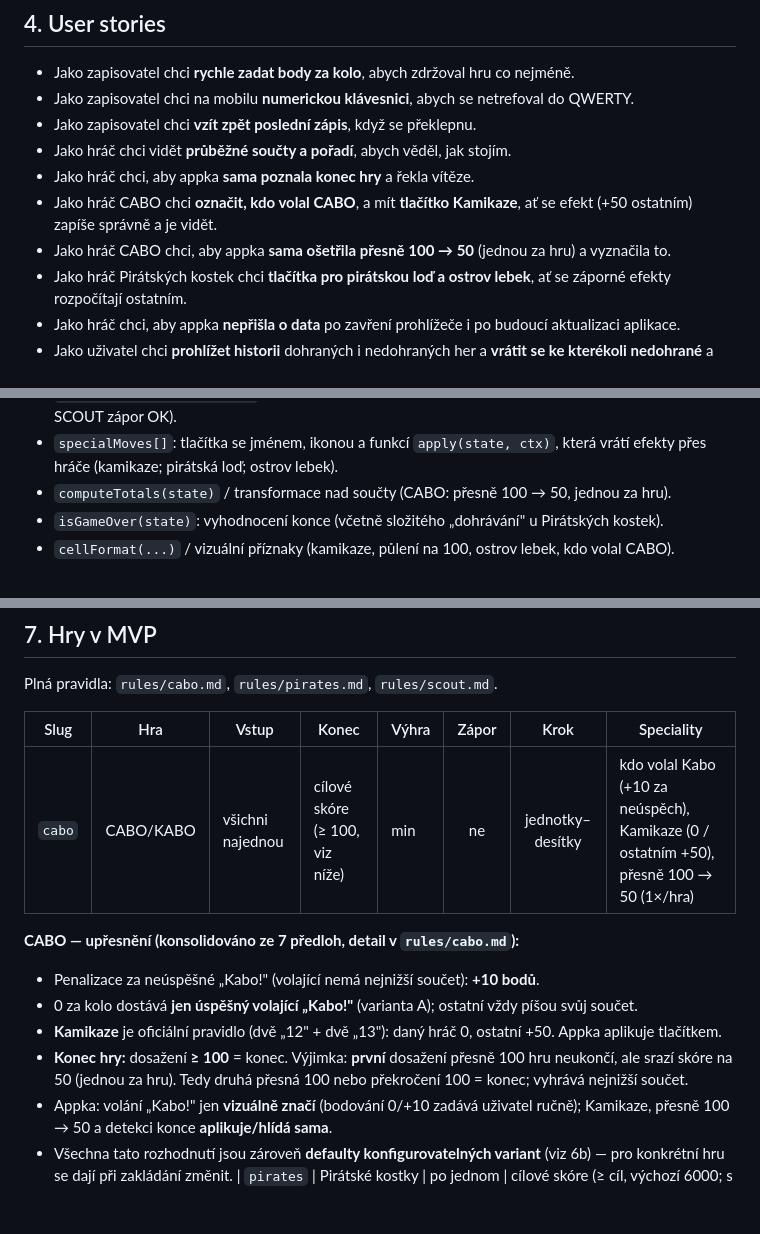
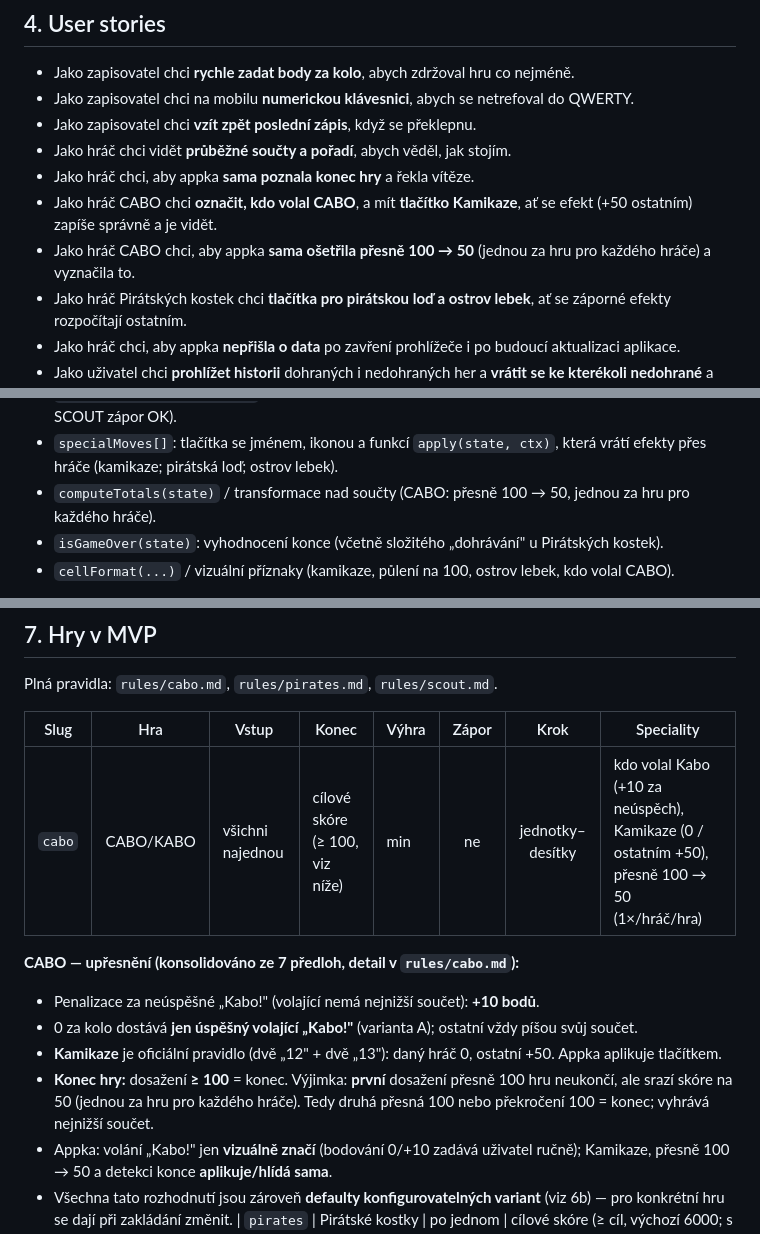
Before and after one commit to jantichy/score, a Markdown page: PRD.md, 3 parts joined by grey strips. Rendered like a GitHub page; blank space fills up the shorter version.

Commit message:
Sjednotit CABO 100→50 na „jednou za hru pro každého hráče" v PRD
Konzistence s rules/cabo.md a oficiálními pravidly (per hráč, ne globálně).

Co-Authored-By: Claude Opus 4.8 <noreply@anthropic.com>

```diff
--- a/PRD.md
+++ b/PRD.md
@@ -78,7 +78,7 @@ Obecná webová appka pro **zapisování a vyhodnocování bodů** ve společens
 - Jako hráč chci vidět **průběžné součty a pořadí**, abych věděl, jak stojím.
 - Jako hráč chci, aby appka **sama poznala konec hry** a řekla vítěze.
 - Jako hráč CABO chci **označit, kdo volal CABO**, a mít **tlačítko Kamikaze**, ať se efekt (+50 ostatním) zapíše správně a je vidět.
-- Jako hráč CABO chci, aby appka **sama ošetřila přesně 100 → 50** (jednou za hru) a vyznačila to.
+- Jako hráč CABO chci, aby appka **sama ošetřila přesně 100 → 50** (jednou za hru pro každého hráče) a vyznačila to.
 - Jako hráč Pirátských kostek chci **tlačítka pro pirátskou loď a ostrov lebek**, ať se záporné efekty rozpočítají ostatním.
 - Jako hráč chci, aby appka **nepřišla o data** po zavření prohlížeče i po budoucí aktualizaci aplikace.
 - Jako uživatel chci **prohlížet historii** dohraných i nedohraných her a **vrátit se ke kterékoli nedohrané** a dohrát ji.
@@ -134,7 +134,7 @@ Každá hra se registruje objektem přes `Games.register({...})`. Definice popis
 - `starterRotation`: pravidlo posunu začínajícího hráče mezi koly (SCOUT: +1 po směru).
 - `validateInput(value, ctx)`: povolené hodnoty (CABO ≥ 0; Pirátské kostky násobky 100, zápor OK; SCOUT zápor OK).
 - `specialMoves[]`: tlačítka se jménem, ikonou a funkcí `apply(state, ctx)`, která vrátí efekty přes hráče (kamikaze; pirátská loď; ostrov lebek).
-- `computeTotals(state)` / transformace nad součty (CABO: přesně 100 → 50, jednou za hru).
+- `computeTotals(state)` / transformace nad součty (CABO: přesně 100 → 50, jednou za hru pro každého hráče).
 - `isGameOver(state)`: vyhodnocení konce (včetně složitého „dohrávání" u Pirátských kostek).
 - `cellFormat(...)` / vizuální příznaky (kamikaze, půlení na 100, ostrov lebek, kdo volal CABO).
 
@@ -176,13 +176,13 @@ Plná pravidla: `rules/cabo.md`, `rules/pirates.md`, `rules/scout.md`.
 
 | Slug | Hra | Vstup | Konec | Výhra | Zápor | Krok | Speciality |
 |------|-----|-------|-------|-------|:-----:|:----:|-----------|
-| `cabo` | CABO/KABO | všichni najednou | cílové skóre (≥ 100, viz níže) | min | ne | jednotky–desítky | kdo volal Kabo (+10 za neúspěch), Kamikaze (0 / ostatním +50), přesně 100 → 50 (1×/hra) |
+| `cabo` | CABO/KABO | všichni najednou | cílové skóre (≥ 100, viz níže) | min | ne | jednotky–desítky | kdo volal Kabo (+10 za neúspěch), Kamikaze (0 / ostatním +50), přesně 100 → 50 (1×/hráč/hra) |
 
 **CABO — upřesnění (konsolidováno ze 7 předloh, detail v `rules/cabo.md`):**
 - Penalizace za neúspěšné „Kabo!" (volající nemá nejnižší součet): **+10 bodů**.
 - 0 za kolo dostává **jen úspěšný volající „Kabo!"** (varianta A); ostatní vždy píšou svůj součet.
 - **Kamikaze** je oficiální pravidlo (dvě „12" + dvě „13"): daný hráč 0, ostatní +50. Appka aplikuje tlačítkem.
-- **Konec hry:** dosažení **≥ 100** = konec. Výjimka: **první** dosažení přesně 100 hru neukončí, ale srazí skóre na 50 (jednou za hru). Tedy druhá přesná 100 nebo překročení 100 = konec; vyhrává nejnižší součet.
+- **Konec hry:** dosažení **≥ 100** = konec. Výjimka: **první** dosažení přesně 100 hru neukončí, ale srazí skóre na 50 (jednou za hru pro každého hráče). Tedy druhá přesná 100 nebo překročení 100 = konec; vyhrává nejnižší součet.
 - Appka: volání „Kabo!" jen **vizuálně značí** (bodování 0/+10 zadává uživatel ručně); Kamikaze, přesně 100 → 50 a detekci konce **aplikuje/hlídá sama**.
 - Všechna tato rozhodnutí jsou zároveň **defaulty konfigurovatelných variant** (viz 6b) — pro konkrétní hru se dají při zakládání změnit.
 | `pirates` | Pirátské kostky | po jednom | cílové skóre (≥ cíl, výchozí 6000; s rozhodujícím kolem) | max | ano | násobky 100 | pirátská loď (mínus sobě), ostrov lebek (mínus ostatním) |
```
